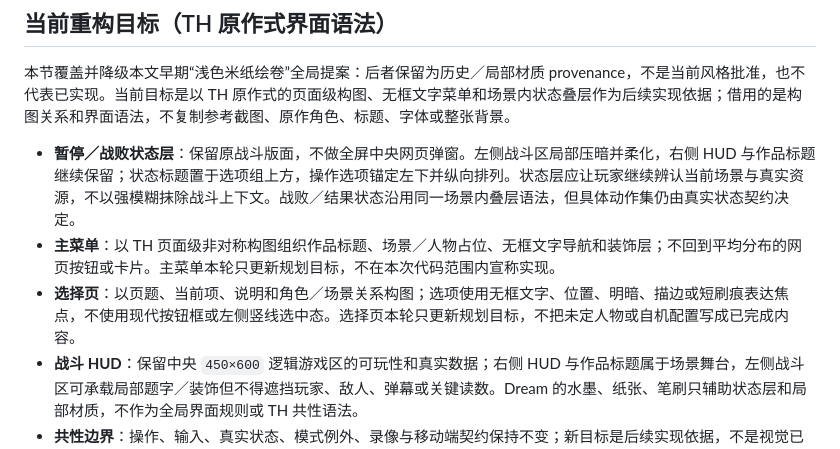
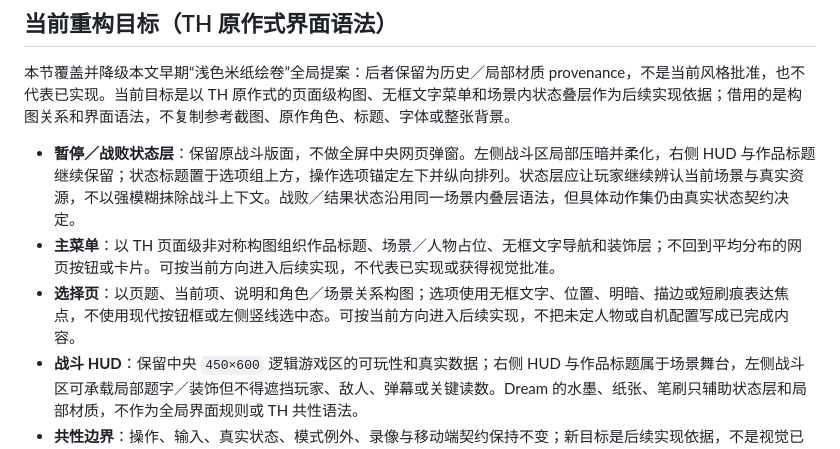
Before and after one commit to OTTOWiki/OWProject, a Markdown page: DESIGN.md, the part around the change. Drawn GitHub-style.

```diff
--- a/DESIGN.md
+++ b/DESIGN.md
@@ -18,8 +18,8 @@
 本节覆盖并降级本文早期“浅色米纸绘卷”全局提案：后者保留为历史／局部材质 provenance，不是当前风格批准，也不代表已实现。当前目标是以 TH 原作式的页面级构图、无框文字菜单和场景内状态叠层作为后续实现依据；借用的是构图关系和界面语法，不复制参考截图、原作角色、标题、字体或整张背景。
 
 - **暂停／战败状态层**：保留原战斗版面，不做全屏中央网页弹窗。左侧战斗区局部压暗并柔化，右侧 HUD 与作品标题继续保留；状态标题置于选项组上方，操作选项锚定左下并纵向排列。状态层应让玩家继续辨认当前场景与真实资源，不以强模糊抹除战斗上下文。战败／结果状态沿用同一场景内叠层语法，但具体动作集仍由真实状态契约决定。
-- **主菜单**：以 TH 页面级非对称构图组织作品标题、场景／人物占位、无框文字导航和装饰层；不回到平均分布的网页按钮或卡片。主菜单本轮只更新规划目标，不在本次代码范围内宣称实现。
-- **选择页**：以页题、当前项、说明和角色／场景关系构图；选项使用无框文字、位置、明暗、描边或短刷痕表达焦点，不使用现代按钮框或左侧竖线选中态。选择页本轮只更新规划目标，不把未定人物或自机配置写成已完成内容。
+- **主菜单**：以 TH 页面级非对称构图组织作品标题、场景／人物占位、无框文字导航和装饰层；不回到平均分布的网页按钮或卡片。可按当前方向进入后续实现，不代表已实现或获得视觉批准。
+- **选择页**：以页题、当前项、说明和角色／场景关系构图；选项使用无框文字、位置、明暗、描边或短刷痕表达焦点，不使用现代按钮框或左侧竖线选中态。可按当前方向进入后续实现，不把未定人物或自机配置写成已完成内容。
 - **战斗 HUD**：保留中央 `450×600` 逻辑游戏区的可玩性和真实数据；右侧 HUD 与作品标题属于场景舞台，左侧战斗区可承载局部题字／装饰但不得遮挡玩家、敌人、弹幕或关键读数。Dream 的水墨、纸张、笔刷只辅助状态层和局部材质，不作为全局界面规则或 TH 共性语法。
 - **共性边界**：操作、输入、真实状态、模式例外、录像与移动端契约保持不变；新目标是后续实现依据，不是视觉已批准的成品，也不解除人物资产、自机配置或最终字体等未决边界。
 
```
Also changed, not shown: .scratch/ui-hud-redesign/README.md (+3 -3 lines), .scratch/ui-hud-redesign/spec.md (+1 -1 lines).
